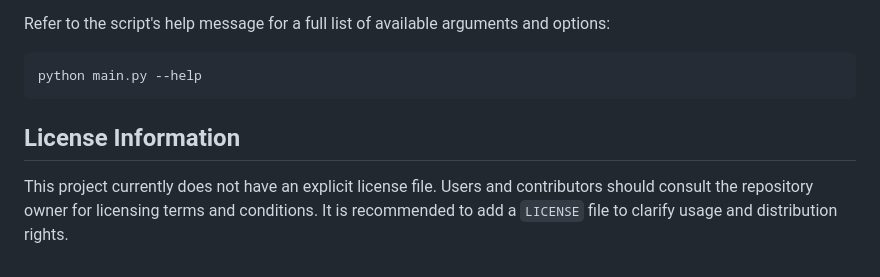
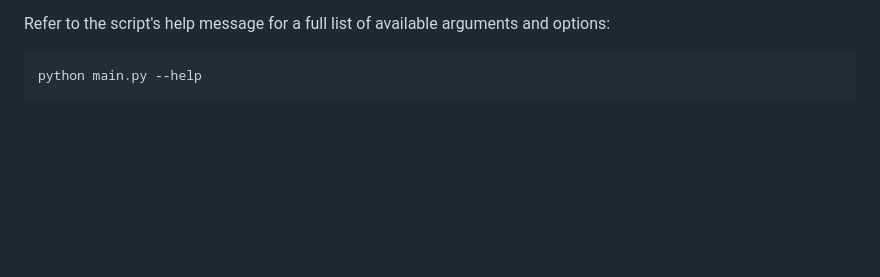
Before and after one commit to GhostOfWeb3/auto-readme-generator, a Markdown page: README.md, the part around the change. Rendered like a GitHub page; blank space fills up the shorter version.

Commit message:
Remove license information from README
Removed license information section from README.

````diff
--- a/README.md
+++ b/README.md
@@ -81,7 +81,3 @@ Refer to the script's help message for a full list of available arguments and op
 ```bash
 python main.py --help
 ```
-
-## License Information
-
-This project currently does not have an explicit license file. Users and contributors should consult the repository owner for licensing terms and conditions. It is recommended to add a `LICENSE` file to clarify usage and distribution rights.
````
